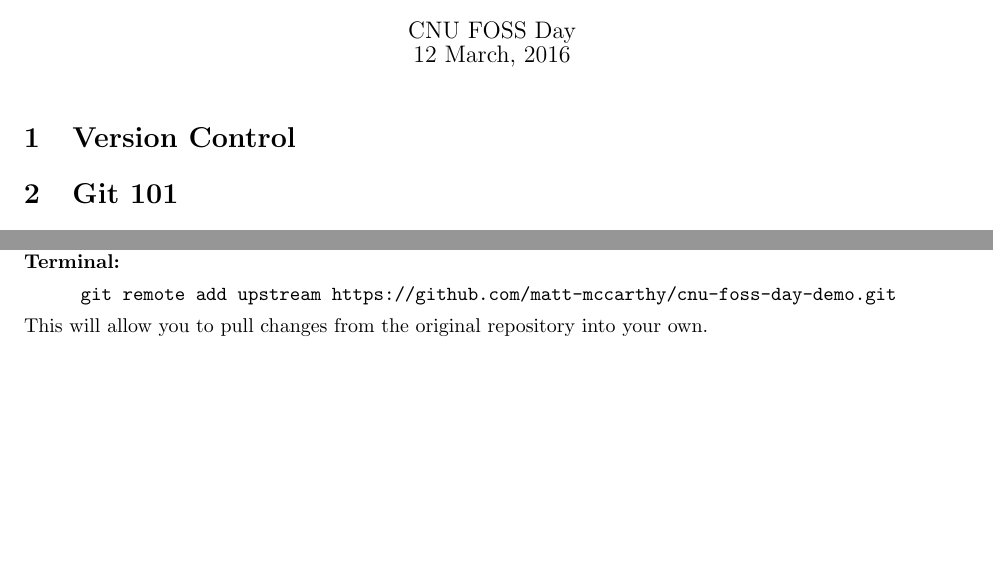
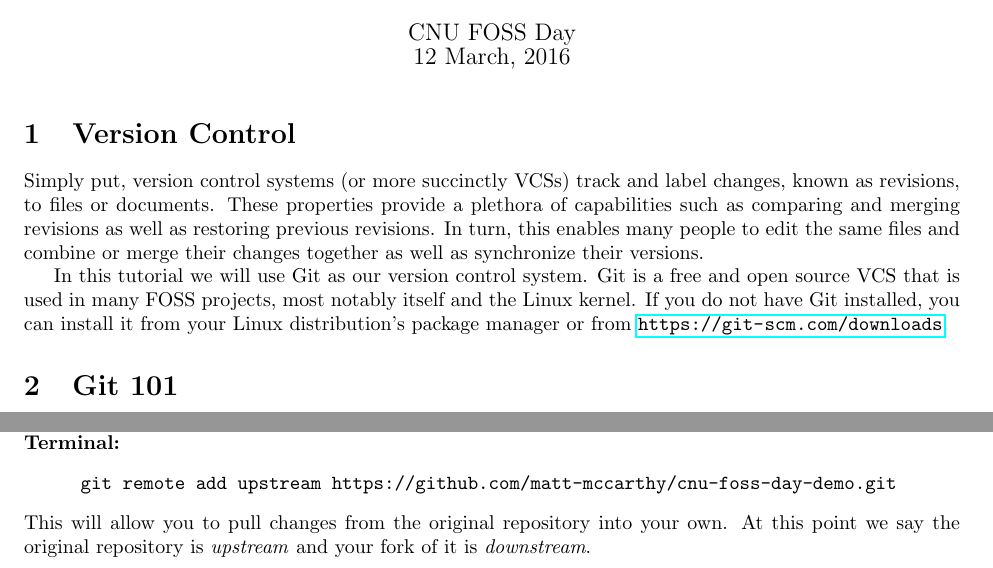
Before and after one commit to matt-mccarthy/cnu-foss-day-git, a LaTeX document (walkthrough/walkthrough.tex): two parts of pages 1 and 4 of 8, joined at a grey line, cut so that both start at the same text, the shorter picture padded with empty space. Compiled offline with pdfLaTeX.

Commit message:
Added some material to the walkthrough

```diff
--- a/walkthrough/walkthrough.tex
+++ b/walkthrough/walkthrough.tex
@@ -19,7 +19,13 @@
 
 \section{Version Control}
 
-% TODO: Get the information to put here.
+Simply put, version control systems (or more succinctly VCSs) track and label changes, known as revisions, to files or documents.
+These properties provide a plethora of capabilities such as comparing and merging revisions as well as restoring previous revisions.
+In turn, this enables many people to edit the same files and combine or merge their changes together as well as synchronize their versions.
+
+In this tutorial we will use Git as our version control system.
+Git is a free and open source VCS that is used in many FOSS projects, most notably itself and the Linux kernel.
+If you do not have Git installed, you can install it from your Linux distribution's package manager or from \url{https://git-scm.com/downloads}.
 
 \section{Git 101}
 
@@ -230,6 +236,7 @@ Once you have \verb|cd|'d into the repository, run the following command.
 	\verb|git remote add upstream https://github.com/matt-mccarthy/cnu-foss-day-demo.git|
 \end{terminal}
 This will allow you to pull changes from the original repository into your own.
+At this point we say the original repository is \textit{upstream} and your fork of it is \textit{downstream}.
 
 \subsection{Fixing an Issue}
 
```
Also changed, not shown: presentation/vcs.tex (+6 -1 lines), presentation/vcs.pdf, walkthrough/walkthrough.pdf.
